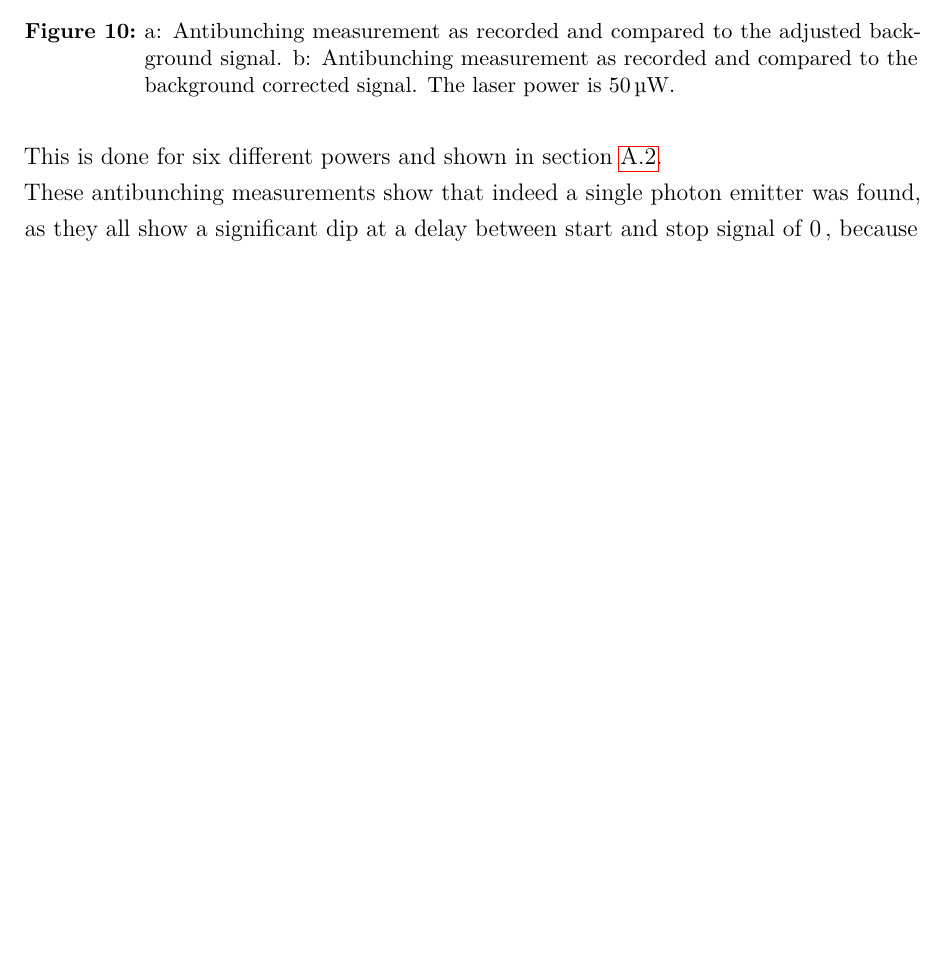
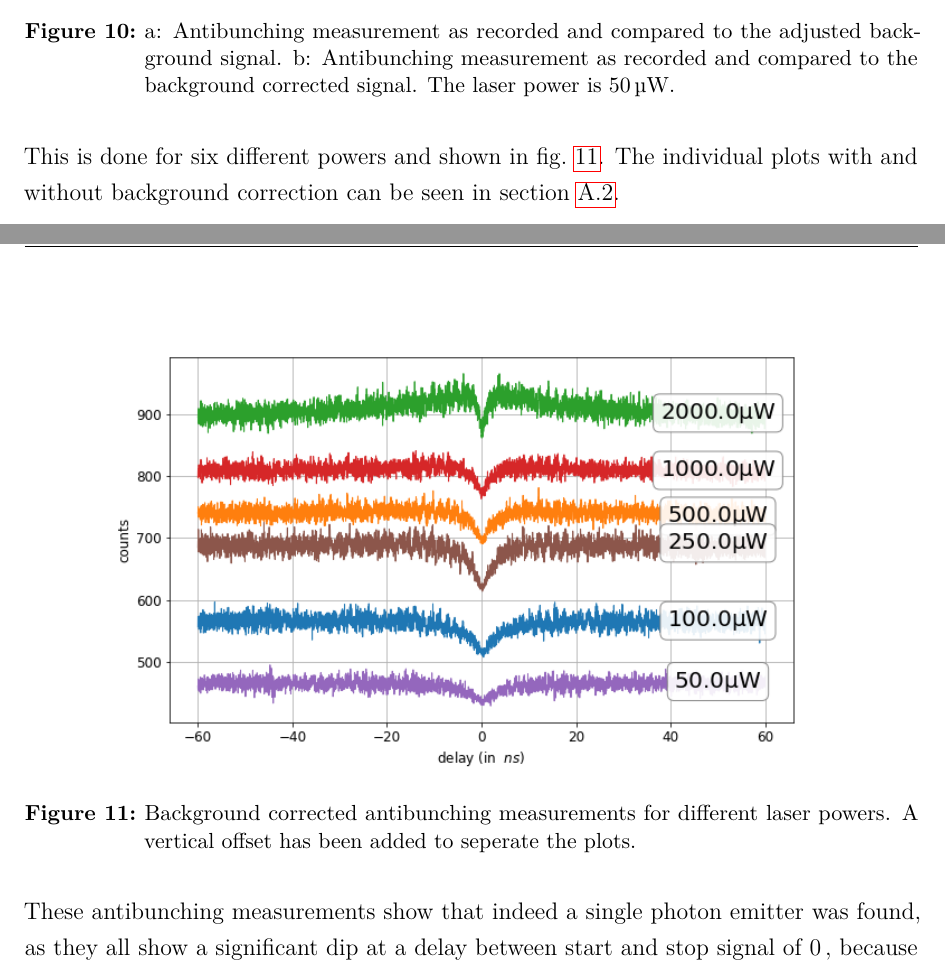
Before and after one commit to Br0Fi/FestSpekt20, a LaTeX document (AG-Bratschitsch/Protokoll_FKS_G01_05-08-2020.tex, which reads AG-Bratschitsch/tex/16_SPE.tex): part of page 16 of 34 before the commit and two parts of pages 16 and 17 of 34 after it, the two joined at a grey line, cut so that both start at the same text, the shorter picture padded with empty space. Compiled offline with pdfLaTeX.

Commit message:
brat korre 3

```diff
--- a/AG-Bratschitsch/tex/16_SPE.tex
+++ b/AG-Bratschitsch/tex/16_SPE.tex
@@ -75,8 +75,15 @@ Only the part of the measurement close to the dip is shown.
 	\label{fig_antibunch_comp}
 \end{figure}
 
-This is done for six different powers and shown in \cref{sec:anhang:spe}.
-%TODO Wasserfallplot
+This is done for six different powers and shown in \cref{fig_waterfall}.
+The individual plots with and without background correction can be seen in \cref{sec:anhang:spe}.
+
+\begin{figure}[H]
+    \centering
+    \includegraphics[width=0.9\textwidth]{img/output_t2/massvgl_bgcorr}
+    \caption{Background corrected antibunching measurements for different laser powers. A vertical offset has been added to seperate the plots.}
+    \label{fig_waterfall}
+\end{figure}
 
 These antibunching measurements show that indeed a single photon emitter was found, as they all show a significant dip at a delay between start and stop signal of \SI{0}, because this means that it is at least much less likely that the source emits two photons at once, than at a finite delay.
 It can also be seen that for very high laser powers the edges of the signal start to decrease significantly with the absolute value of the delay time.
```
Also changed, not shown: AG-Bratschitsch/tex/16_SPE.tex (1 more changed lines).
